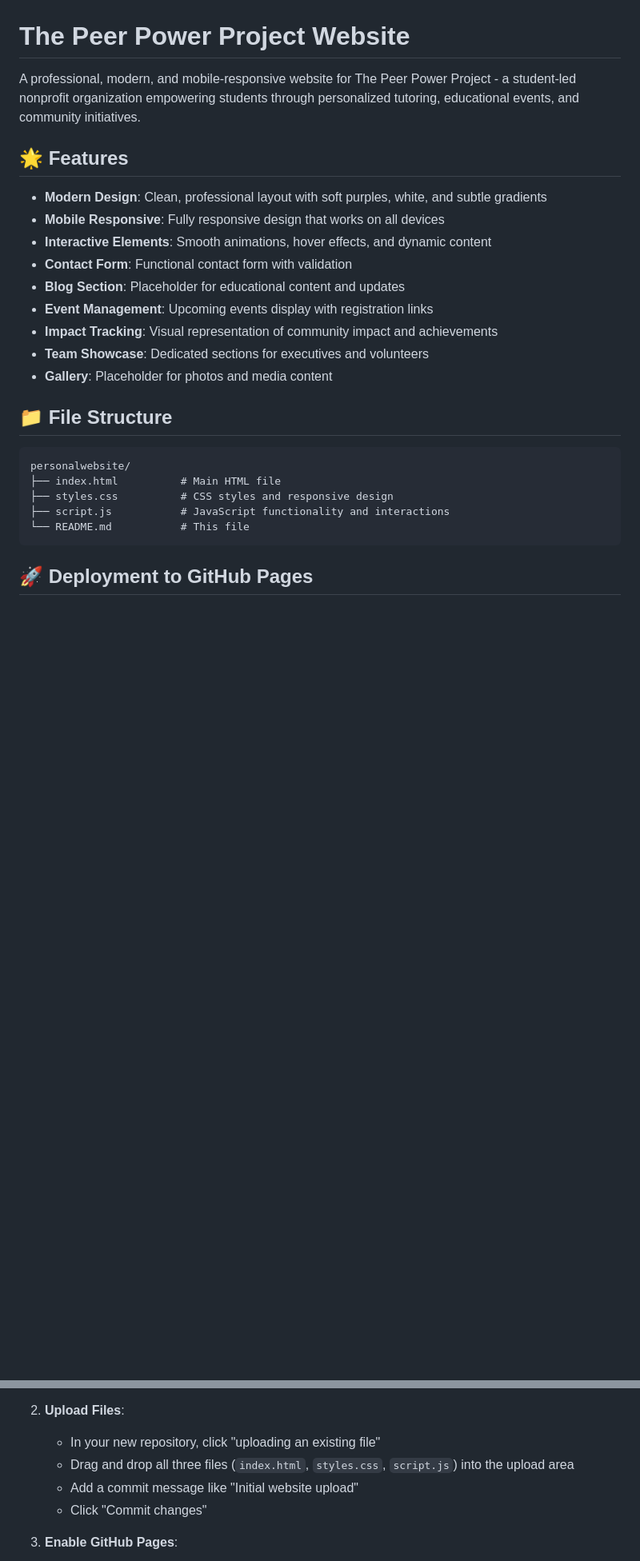
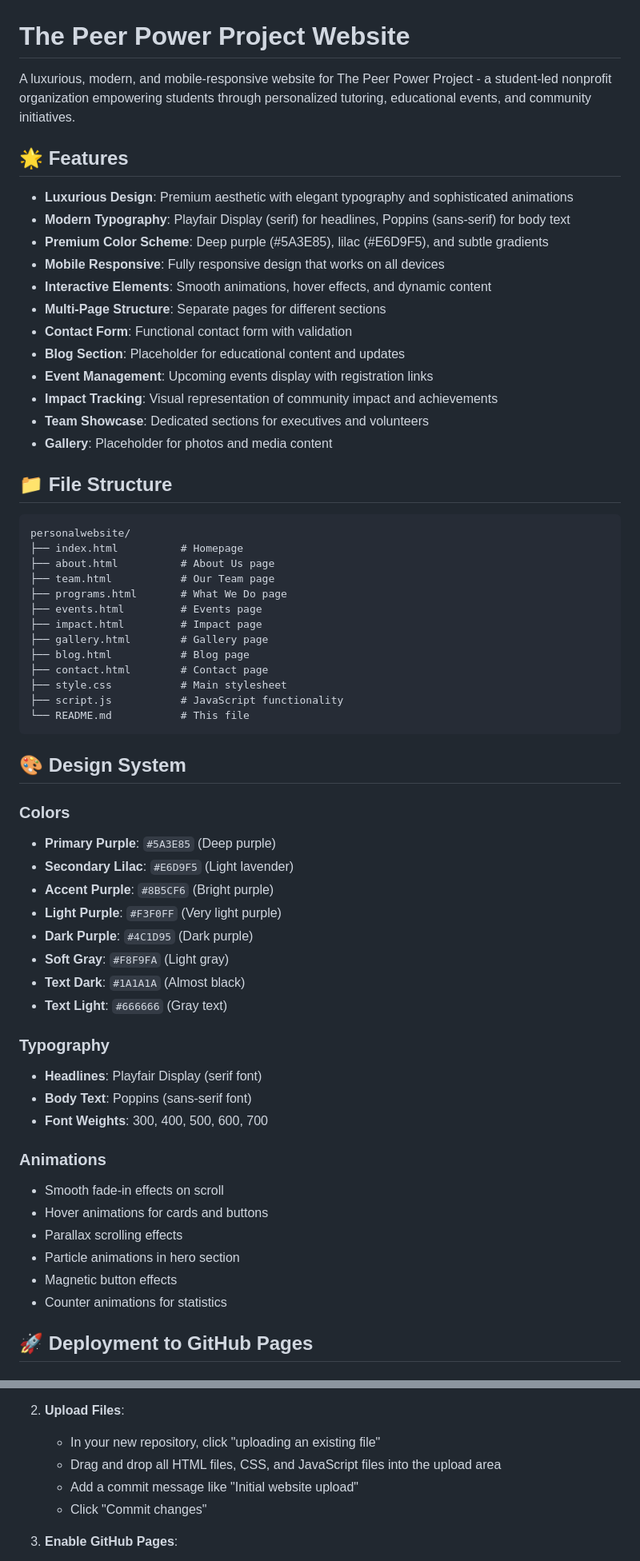
Before and after one commit to veritasvox490-sudo/PeerPowerProject, a Markdown page: README.md, 2 parts joined by grey strips. Shown at 80% size. Drawn GitHub-style; blank space fills up the shorter version.

````diff
--- a/README.md
+++ b/README.md
@@ -1,12 +1,15 @@
 # The Peer Power Project Website
 
-A professional, modern, and mobile-responsive website for The Peer Power Project - a student-led nonprofit organization empowering students through personalized tutoring, educational events, and community initiatives.
+A luxurious, modern, and mobile-responsive website for The Peer Power Project - a student-led nonprofit organization empowering students through personalized tutoring, educational events, and community initiatives.
 
 ## 🌟 Features
 
-- **Modern Design**: Clean, professional layout with soft purples, white, and subtle gradients
+- **Luxurious Design**: Premium aesthetic with elegant typography and sophisticated animations
+- **Modern Typography**: Playfair Display (serif) for headlines, Poppins (sans-serif) for body text
+- **Premium Color Scheme**: Deep purple (#5A3E85), lilac (#E6D9F5), and subtle gradients
 - **Mobile Responsive**: Fully responsive design that works on all devices
 - **Interactive Elements**: Smooth animations, hover effects, and dynamic content
+- **Multi-Page Structure**: Separate pages for different sections
 - **Contact Form**: Functional contact form with validation
 - **Blog Section**: Placeholder for educational content and updates
 - **Event Management**: Upcoming events display with registration links
@@ -18,11 +21,44 @@ A professional, modern, and mobile-responsive website for The Peer Power Project
 
 ```
 personalwebsite/
-├── index.html          # Main HTML file
-├── styles.css          # CSS styles and responsive design
-├── script.js           # JavaScript functionality and interactions
+├── index.html          # Homepage
+├── about.html          # About Us page
+├── team.html           # Our Team page
+├── programs.html       # What We Do page
+├── events.html         # Events page
+├── impact.html         # Impact page
+├── gallery.html        # Gallery page
+├── blog.html           # Blog page
+├── contact.html        # Contact page
+├── style.css           # Main stylesheet
+├── script.js           # JavaScript functionality
 └── README.md           # This file
 ```
+
+## 🎨 Design System
+
+### Colors
+- **Primary Purple**: `#5A3E85` (Deep purple)
+- **Secondary Lilac**: `#E6D9F5` (Light lavender)
+- **Accent Purple**: `#8B5CF6` (Bright purple)
+- **Light Purple**: `#F3F0FF` (Very light purple)
+- **Dark Purple**: `#4C1D95` (Dark purple)
+- **Soft Gray**: `#F8F9FA` (Light gray)
+- **Text Dark**: `#1A1A1A` (Almost black)
+- **Text Light**: `#666666` (Gray text)
+
+### Typography
+- **Headlines**: Playfair Display (serif font)
+- **Body Text**: Poppins (sans-serif font)
+- **Font Weights**: 300, 400, 500, 600, 700
+
+### Animations
+- Smooth fade-in effects on scroll
+- Hover animations for cards and buttons
+- Parallax scrolling effects
+- Particle animations in hero section
+- Magnetic button effects
+- Counter animations for statistics
 
 ## 🚀 Deployment to GitHub Pages
 
@@ -38,7 +74,7 @@ personalwebsite/
 
 2. **Upload Files**:
    - In your new repository, click "uploading an existing file"
-   - Drag and drop all three files (`index.html`, `styles.css`, `script.js`) into the upload area
+   - Drag and drop all HTML files, CSS, and JavaScript files into the upload area
    - Add a commit message like "Initial website upload"
    - Click "Commit changes"
 
````
Also changed, not shown: other parts of README.md (+49 -8 lines).
